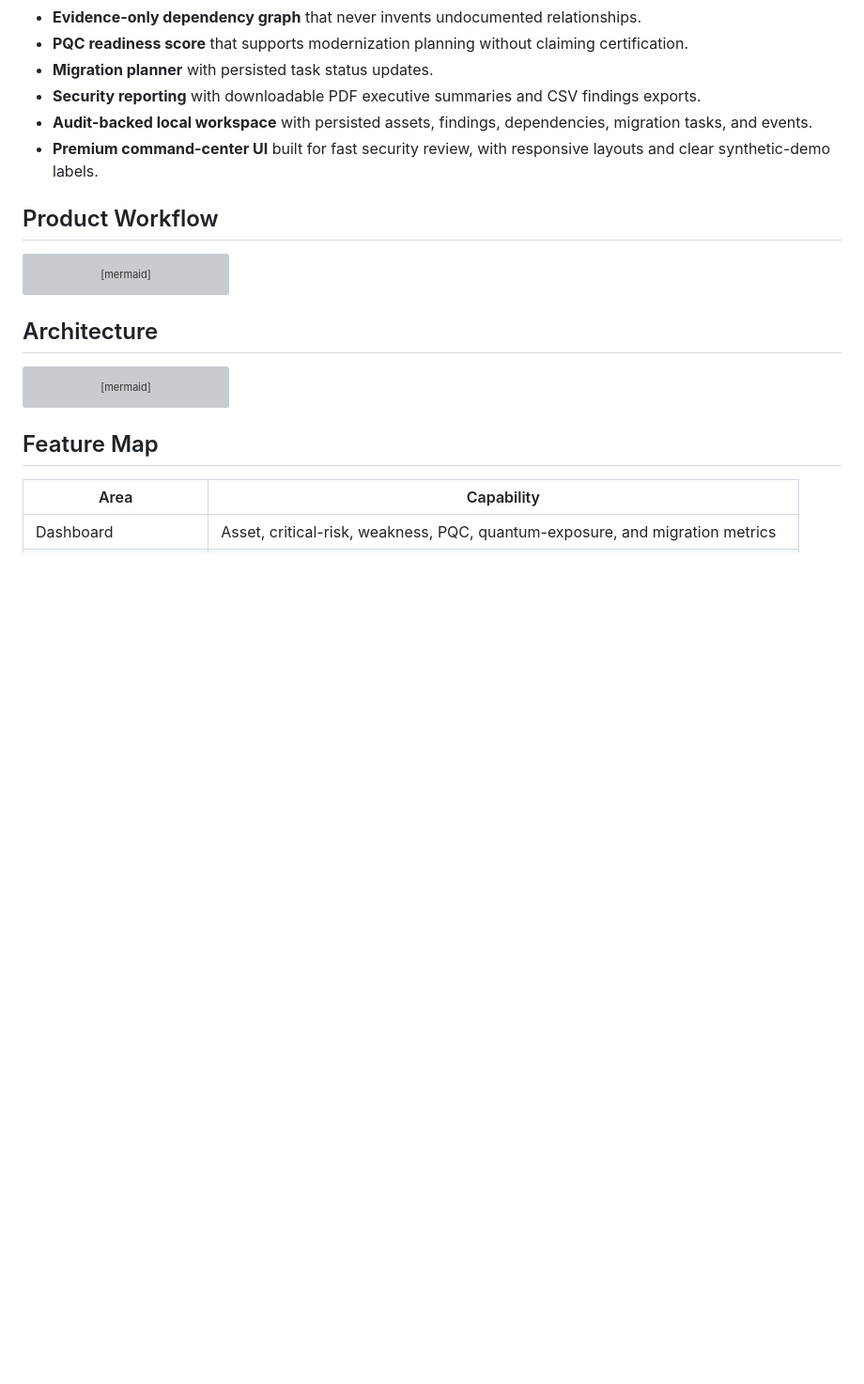
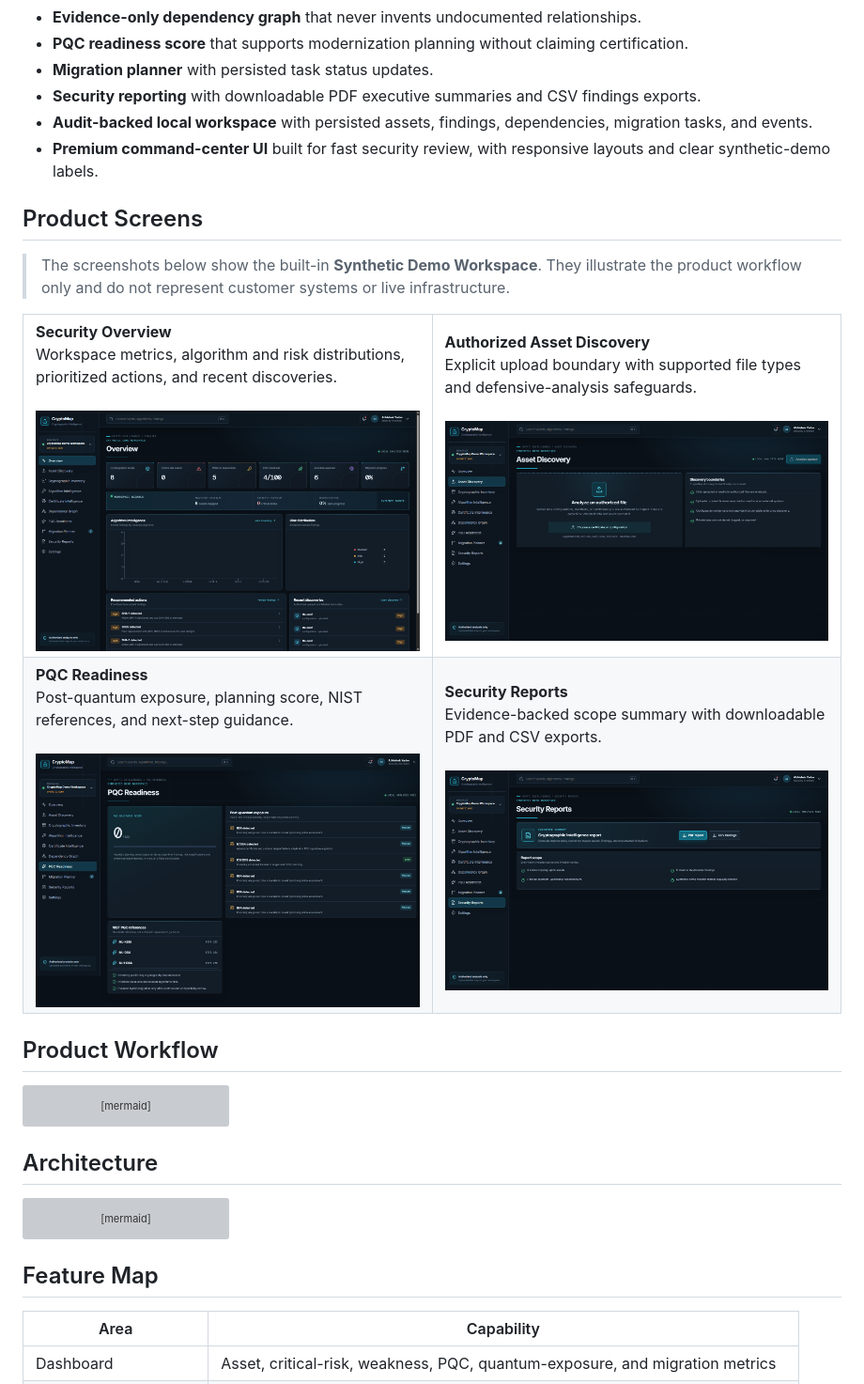
Before and after one commit to abhisheksinghyadav0004-ux/CRYPTOMAP, a Markdown page: README.md, the part around the change. Shown at 94% size. Rendered like a GitHub page; pictures changed too: docs/screenshots/asset-discovery.png (added), docs/screenshots/cryptomap-overview.png (added), docs/screenshots/pqc-readiness.png (added); blank space fills up the shorter version; grey boxes are pictures that could not be loaded.

Commit message:
docs: add labeled product screenshots

```diff
--- a/README.md
+++ b/README.md
@@ -19,6 +19,41 @@ CryptoMap is a local-first cybersecurity application for teams that need an evid
 - **Security reporting** with downloadable PDF executive summaries and CSV findings exports.
 - **Audit-backed local workspace** with persisted assets, findings, dependencies, migration tasks, and events.
 - **Premium command-center UI** built for fast security review, with responsive layouts and clear synthetic-demo labels.
+
+## Product Screens
+
+> The screenshots below show the built-in **Synthetic Demo Workspace**. They illustrate the product workflow only and do not represent customer systems or live infrastructure.
+
+<table>
+  <tr>
+    <td width="50%" valign="top">
+      <strong>Security Overview</strong><br />
+      Workspace metrics, algorithm and risk distributions, prioritized actions, and recent discoveries.
+      <br /><br />
+      <img src="docs/screenshots/cryptomap-overview.png" alt="CryptoMap command-center overview with cryptographic intelligence metrics" />
+    </td>
+    <td width="50%" valign="top">
+      <strong>Authorized Asset Discovery</strong><br />
+      Explicit upload boundary with supported file types and defensive-analysis safeguards.
+      <br /><br />
+      <img src="docs/screenshots/asset-discovery.png" alt="CryptoMap authorized asset discovery upload workflow" />
+    </td>
+  </tr>
+  <tr>
+    <td width="50%" valign="top">
+      <strong>PQC Readiness</strong><br />
+      Post-quantum exposure, planning score, NIST references, and next-step guidance.
+      <br /><br />
+      <img src="docs/screenshots/pqc-readiness.png" alt="CryptoMap post-quantum cryptography readiness workspace" />
+    </td>
+    <td width="50%" valign="top">
+      <strong>Security Reports</strong><br />
+      Evidence-backed scope summary with downloadable PDF and CSV exports.
+      <br /><br />
+      <img src="docs/screenshots/security-reports.png" alt="CryptoMap security reporting and export interface" />
+    </td>
+  </tr>
+</table>
 
 ## Product Workflow
 
```
